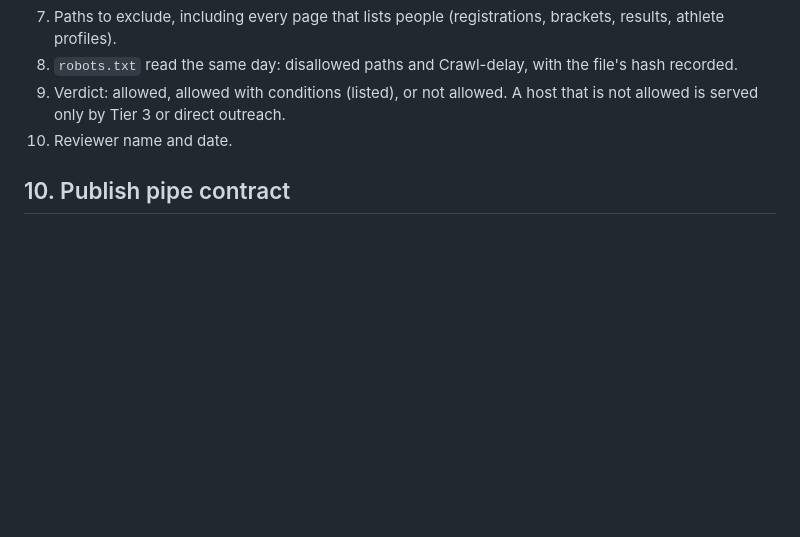
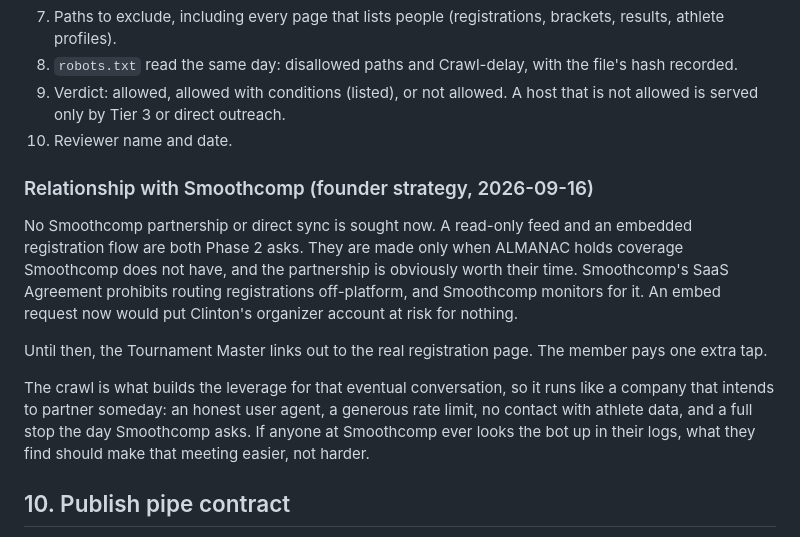
Before and after one commit to jiujitsuoutlet/excelsior-almanac, a Markdown page: ARCHITECTURE.md, the part around the change. Rendered like a GitHub page; blank space fills up the shorter version.

Commit message:
docs(architecture): record the Smoothcomp relationship stance
Founder strategy, 2026-09-16: no partnership or direct sync sought now; a
read-only feed and an embedded registration flow are Phase 2 asks, made only
once ALMANAC holds coverage Smoothcomp lacks. Their SaaS Agreement prohibits
off-platform registration routing, so an embed request now would risk an
organizer account. The Tournament Master links out. The crawl runs like a
future partner: honest user agent, generous rate, no athlete data, stop the
day they ask.

Co-Authored-By: Claude Opus 5 <noreply@anthropic.com>

```diff
--- a/ARCHITECTURE.md
+++ b/ARCHITECTURE.md
@@ -116,6 +116,14 @@ A host enters the crawl only after a human records all ten of these fields in th
 9. Verdict: allowed, allowed with conditions (listed), or not allowed. A host that is not allowed is served only by Tier 3 or direct outreach.
 10. Reviewer name and date.
 
+### Relationship with Smoothcomp (founder strategy, 2026-09-16)
+
+No Smoothcomp partnership or direct sync is sought now. A read-only feed and an embedded registration flow are both Phase 2 asks. They are made only when ALMANAC holds coverage Smoothcomp does not have, and the partnership is obviously worth their time. Smoothcomp's SaaS Agreement prohibits routing registrations off-platform, and Smoothcomp monitors for it. An embed request now would put Clinton's organizer account at risk for nothing.
+
+Until then, the Tournament Master links out to the real registration page. The member pays one extra tap.
+
+The crawl is what builds the leverage for that eventual conversation, so it runs like a company that intends to partner someday: an honest user agent, a generous rate limit, no contact with athlete data, and a full stop the day Smoothcomp asks. If anyone at Smoothcomp ever looks the bot up in their logs, what they find should make that meeting easier, not harder.
+
 ## 10. Publish pipe contract
 
 The publisher sends signed batches (an HMAC over the payload and a timestamp; old timestamps are refused) to the app's `almanac-ingest` edge function. That function re-validates every field (HTTPS links, ISO codes, dates, a source URL, a link check within 48 hours) and applies rows through a service-role-only database function, in one transaction, content then status, so `tournaments_demote_on_edit` is honored, never bypassed. Batches carry a row cap and a volume alert. Rotating one secret stops the pipe.
```
